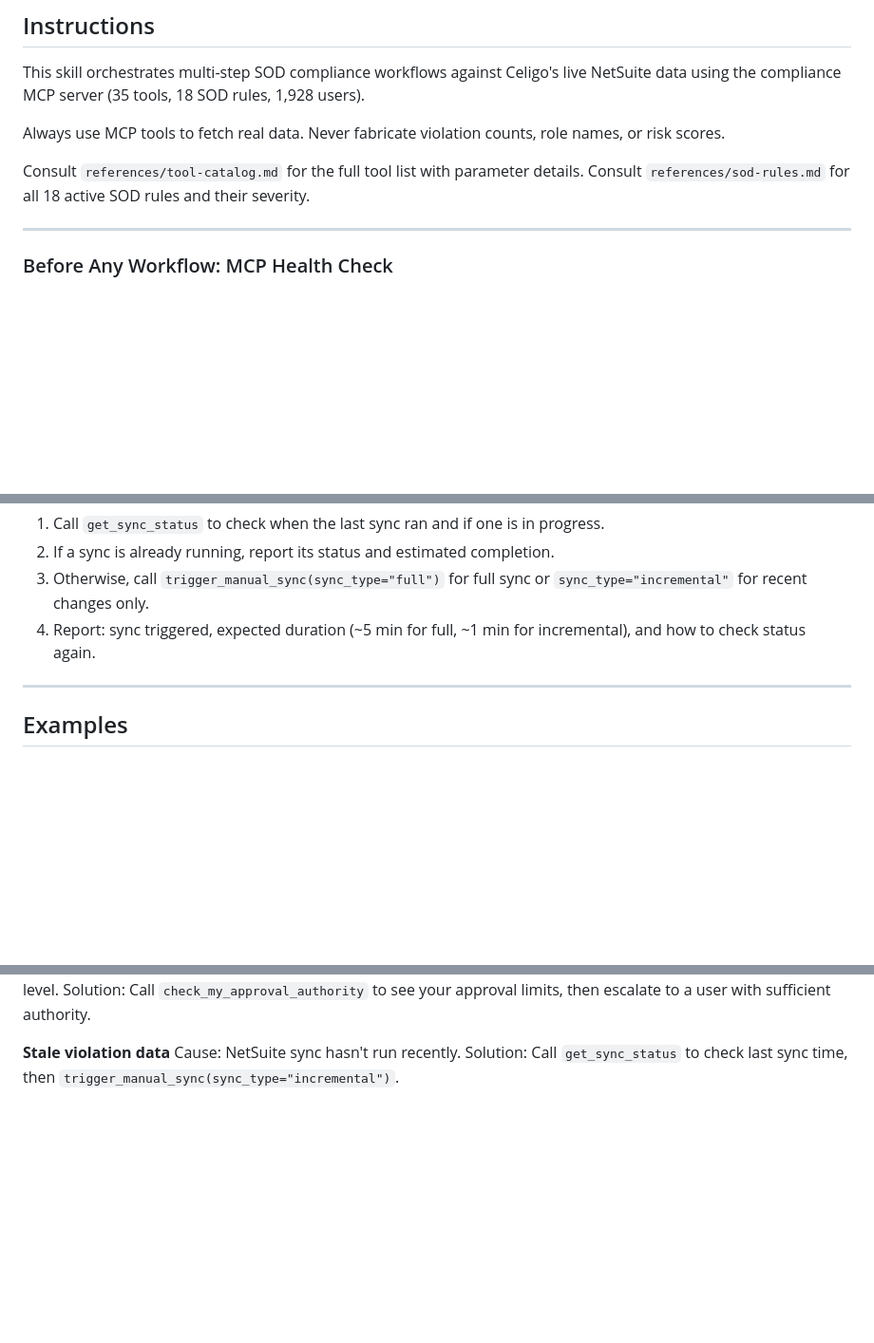
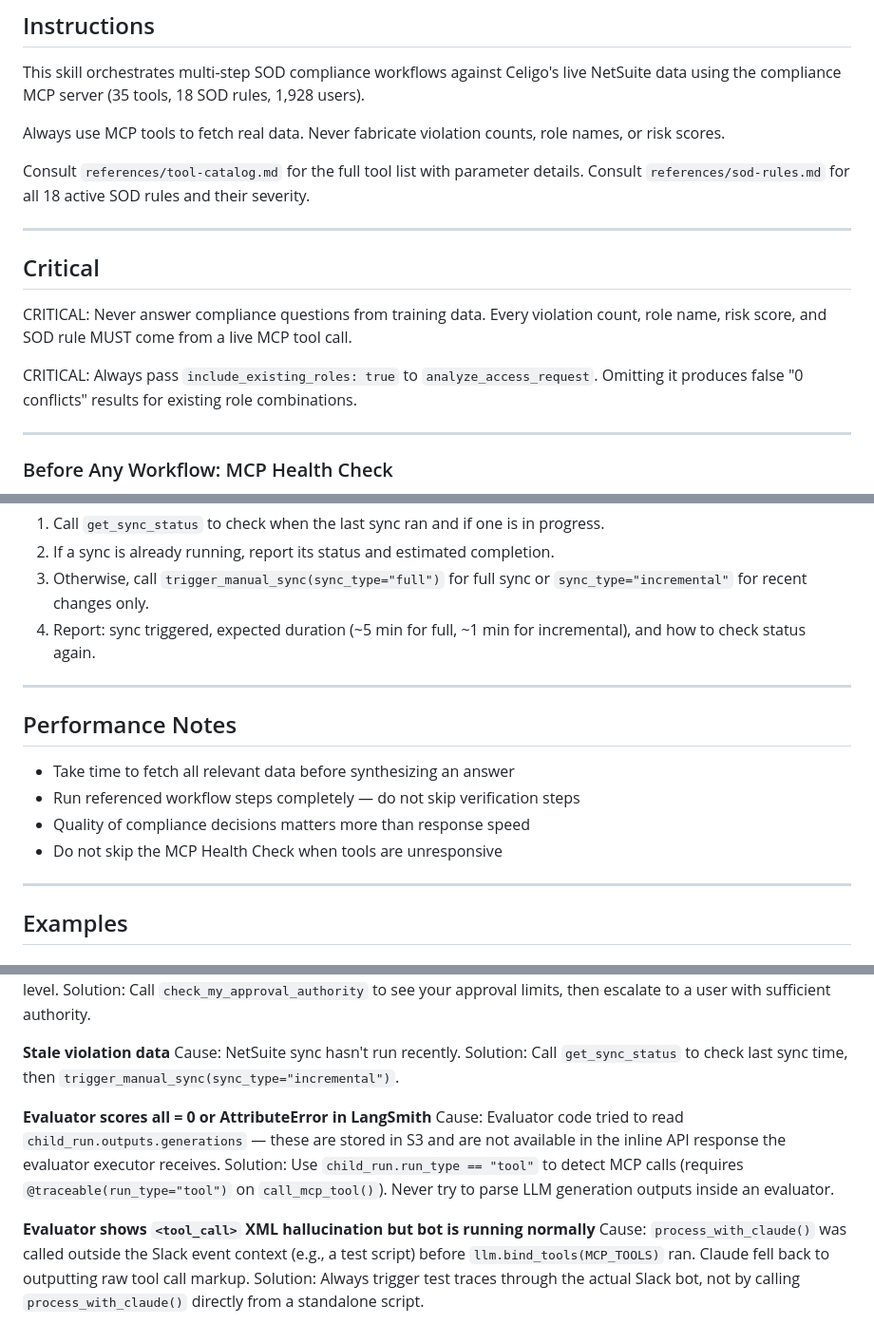
Before and after one commit to prsaha/compliance-agent, a Markdown page: skills/sod-compliance/SKILL.md, 3 parts joined by grey strips. Shown at 95% size. Rendered like a GitHub page; blank space fills up the shorter version.

```diff
--- a/skills/sod-compliance/SKILL.md
+++ b/skills/sod-compliance/SKILL.md
@@ -18,6 +19,16 @@ Always use MCP tools to fetch real data. Never fabricate violation counts, role
 
 Consult `references/tool-catalog.md` for the full tool list with parameter details.
 Consult `references/sod-rules.md` for all 18 active SOD rules and their severity.
+
+---
+
+## Critical
+
+CRITICAL: Never answer compliance questions from training data. Every violation count,
+role name, risk score, and SOD rule MUST come from a live MCP tool call.
+
+CRITICAL: Always pass `include_existing_roles: true` to `analyze_access_request`.
+Omitting it produces false "0 conflicts" results for existing role combinations.
 
 ---
 
@@ -162,6 +173,15 @@ Use when: user wants to refresh compliance data from NetSuite.
 
 ---
 
+## Performance Notes
+
+- Take time to fetch all relevant data before synthesizing an answer
+- Run referenced workflow steps completely — do not skip verification steps
+- Quality of compliance decisions matters more than response speed
+- Do not skip the MCP Health Check when tools are unresponsive
+
+---
+
 ## Examples
 
 ### Example 1: Role assignment decision
@@ -224,3 +292,15 @@ Solution: Call `check_my_approval_authority` to see your approval limits, then e
 **Stale violation data**
 Cause: NetSuite sync hasn't run recently.
 Solution: Call `get_sync_status` to check last sync time, then `trigger_manual_sync(sync_type="incremental")`.
+
+**Evaluator scores all = 0 or AttributeError in LangSmith**
+Cause: Evaluator code tried to read `child_run.outputs.generations` — these are stored in S3
+and are not available in the inline API response the evaluator executor receives.
+Solution: Use `child_run.run_type == "tool"` to detect MCP calls (requires `@traceable(run_type="tool")`
+on `call_mcp_tool()`). Never try to parse LLM generation outputs inside an evaluator.
+
+**Evaluator shows `<tool_call>` XML hallucination but bot is running normally**
+Cause: `process_with_claude()` was called outside the Slack event context (e.g., a test script)
+before `llm.bind_tools(MCP_TOOLS)` ran. Claude fell back to outputting raw tool call markup.
+Solution: Always trigger test traces through the actual Slack bot, not by calling
+`process_with_claude()` directly from a standalone script.
```
Also changed, not shown: other parts of skills/sod-compliance/SKILL.md (+50 -1 lines).
